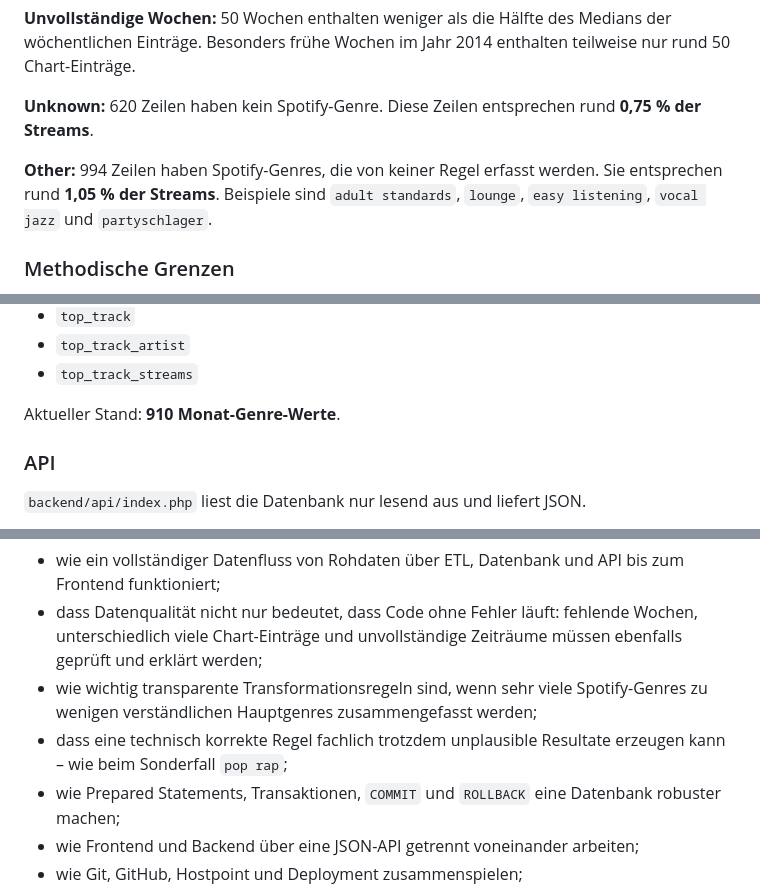
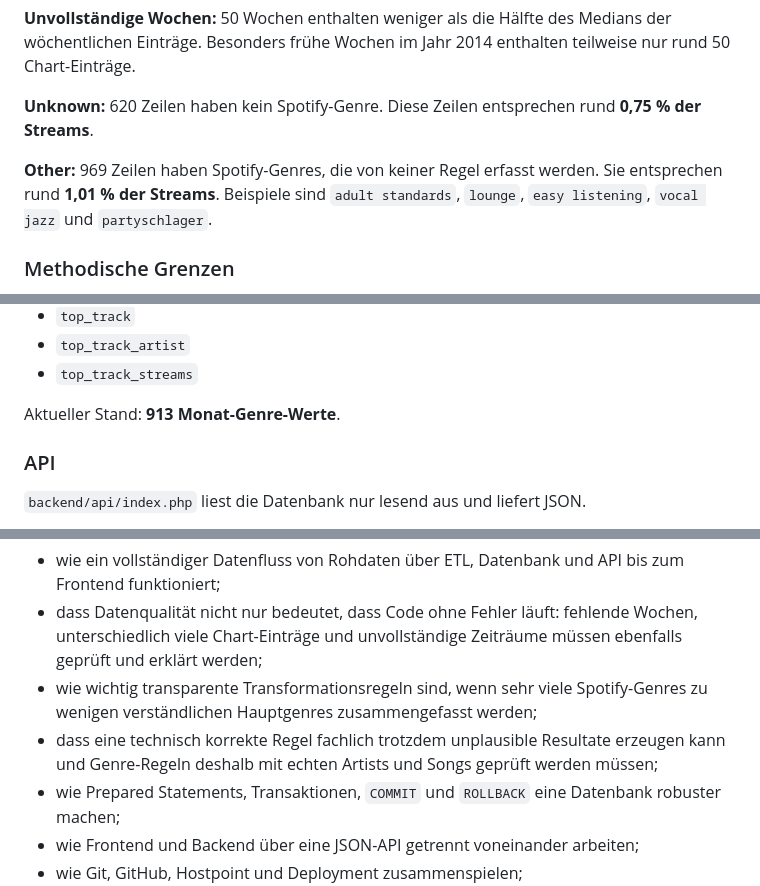
Before and after one commit to finjawittlin/im3-tophits, a Markdown page: README.md, 3 parts joined by grey strips. Rendered like a GitHub page.

```diff
--- a/README.md
+++ b/README.md
@@ -325,7 +329,7 @@ Der aktuelle Qualitätslauf verarbeitet:
 
 **Unknown:** 620 Zeilen haben kein Spotify-Genre. Diese Zeilen entsprechen rund **0,75 % der Streams**.
 
-**Other:** 994 Zeilen haben Spotify-Genres, die von keiner Regel erfasst werden. Sie entsprechen rund **1,05 % der Streams**. Beispiele sind `adult standards`, `lounge`, `easy listening`, `vocal jazz` und `partyschlager`.
+**Other:** 969 Zeilen haben Spotify-Genres, die von keiner Regel erfasst werden. Sie entsprechen rund **1,01 % der Streams**. Beispiele sind `adult standards`, `lounge`, `easy listening`, `vocal jazz` und `partyschlager`.
 
 ### Methodische Grenzen
 
@@ -366,7 +370,7 @@ Pro Monat und Genre:
 - `top_track_artist`
 - `top_track_streams`
 
-Aktueller Stand: **910 Monat-Genre-Werte**.
+Aktueller Stand: **913 Monat-Genre-Werte**.
 
 ### API
 
@@ -490,7 +494,7 @@ Im Projekt haben wir besonders gelernt:
 - wie ein vollständiger Datenfluss von Rohdaten über ETL, Datenbank und API bis zum Frontend funktioniert;
 - dass Datenqualität nicht nur bedeutet, dass Code ohne Fehler läuft: fehlende Wochen, unterschiedlich viele Chart-Einträge und unvollständige Zeiträume müssen ebenfalls geprüft und erklärt werden;
 - wie wichtig transparente Transformationsregeln sind, wenn sehr viele Spotify-Genres zu wenigen verständlichen Hauptgenres zusammengefasst werden;
-- dass eine technisch korrekte Regel fachlich trotzdem unplausible Resultate erzeugen kann – wie beim Sonderfall `pop rap`;
+- dass eine technisch korrekte Regel fachlich trotzdem unplausible Resultate erzeugen kann und Genre-Regeln deshalb mit echten Artists und Songs geprüft werden müssen;
 - wie Prepared Statements, Transaktionen, `COMMIT` und `ROLLBACK` eine Datenbank robuster machen;
 - wie Frontend und Backend über eine JSON-API getrennt voneinander arbeiten;
 - wie Git, GitHub, Hostpoint und Deployment zusammenspielen;
```
Also changed, not shown: other parts of README.md (+11 -6 lines).
